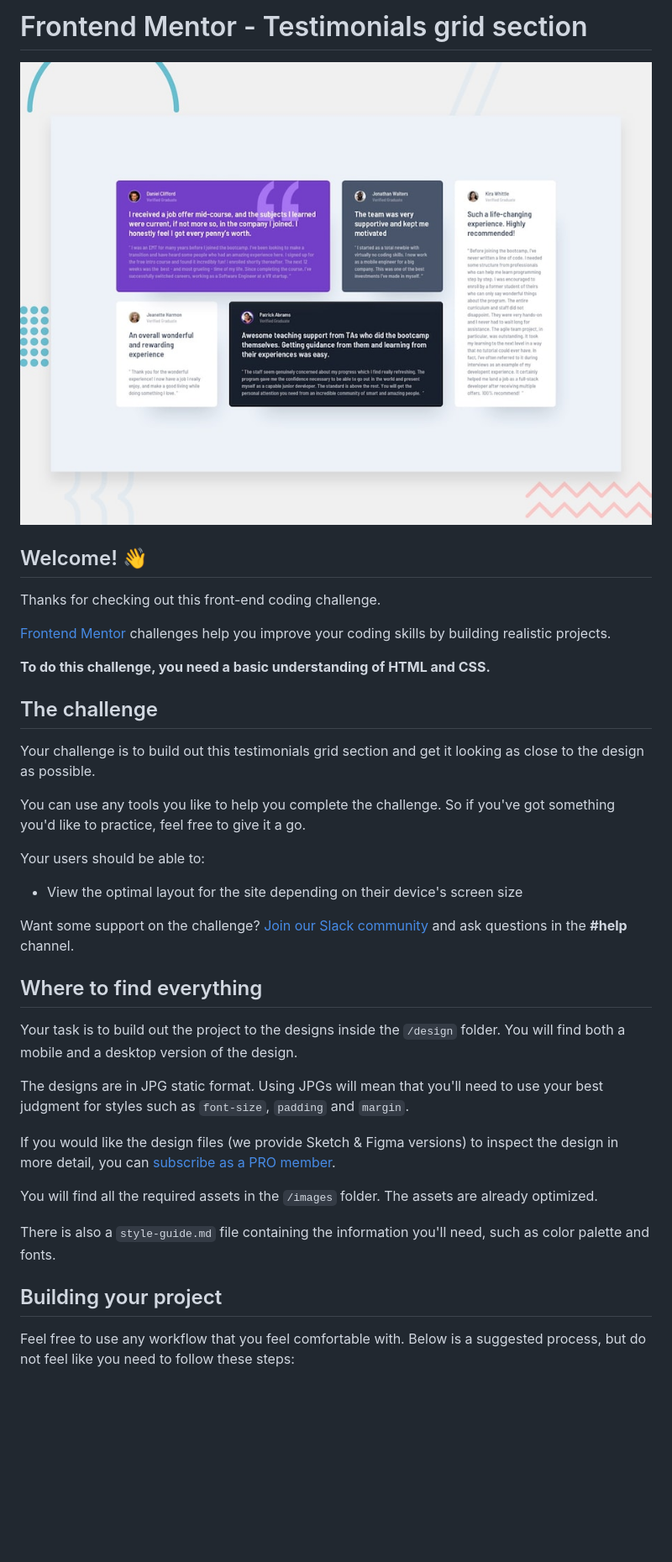
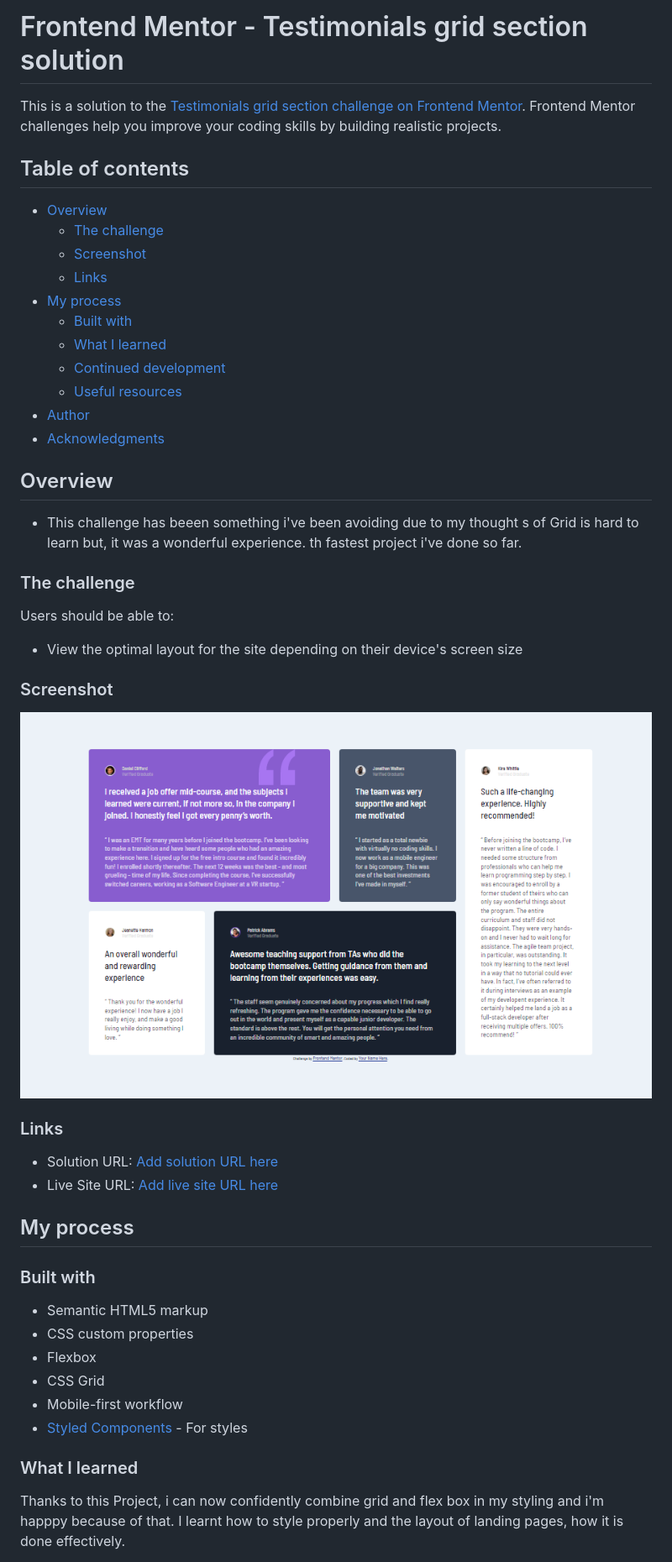
Before and after one commit to chemben17/-frontend-mentor-grid-challenge, a Markdown page: README.md, the part around the change printed below. Shown: that part at 84% size. GitHub-like rendering; pictures changed too: Screenshot 2023-05-17 035809.png (added); blank space fills up the shorter version.

Commit message:
updated my README file

```diff
--- a/README.md
+++ b/README.md
@@ -1,40 +1,53 @@
-# Frontend Mentor - Testimonials grid section
+# Frontend Mentor - Testimonials grid section solution
 
-![Design preview for the Testimonials grid section coding challenge](./design/desktop-preview.jpg)
+This is a solution to the [Testimonials grid section challenge on Frontend Mentor](https://www.frontendmentor.io/challenges/testimonials-grid-section-Nnw6J7Un7). Frontend Mentor challenges help you improve your coding skills by building realistic projects.
 
-## Welcome! 👋
+## Table of contents
 
-Thanks for checking out this front-end coding challenge.
+- [Overview](#overview)
+  - [The challenge](#the-challenge)
+  - [Screenshot](#screenshot)
+  - [Links](#links)
+- [My process](#my-process)
+  - [Built with](#built-with)
+  - [What I learned](#what-i-learned)
+  - [Continued development](#continued-development)
+  - [Useful resources](#useful-resources)
+- [Author](#author)
+- [Acknowledgments](#acknowledgments)
 
-[Frontend Mentor](https://www.frontendmentor.io) challenges help you improve your coding skills by building realistic projects.
+## Overview
 
-**To do this challenge, you need a basic understanding of HTML and CSS.**
+- This challenge has beeen something i've been avoiding due to my thought s of Grid is hard to learn but, it was a wonderful experience. th fastest project i've done so far.
 
-## The challenge
+### The challenge
 
-Your challenge is to build out this testimonials grid section and get it looking as close to the design as possible.
-
-You can use any tools you like to help you complete the challenge. So if you've got something you'd like to practice, feel free to give it a go.
-
-Your users should be able to:
+Users should be able to:
 
 - View the optimal layout for the site depending on their device's screen size
 
-Want some support on the challenge? [Join our Slack community](https://www.frontendmentor.io/slack) and ask questions in the **#help** channel.
+### Screenshot
 
-## Where to find everything
+![](./Screenshot%202023-05-17%20035809.png)
 
-Your task is to build out the project to the designs inside the `/design` folder. You will find both a mobile and a desktop version of the design.
+### Links
 
-The designs are in JPG static format. Using JPGs will mean that you'll need to use your best judgment for styles such as `font-size`, `padding` and `margin`.
+- Solution URL: [Add solution URL here](https://your-solution-url.com)
+- Live Site URL: [Add live site URL here](https://your-live-site-url.com)
 
-If you would like the design files (we provide Sketch & Figma versions) to inspect the design in more detail, you can [subscribe as a PRO member](https://www.frontendmentor.io/pro).
+## My process
 
-You will find all the required assets in the `/images` folder. The assets are already optimized.
+### Built with
 
-There is also a `style-guide.md` file containing the information you'll need, such as color palette and fonts.
+- Semantic HTML5 markup
+- CSS custom properties
+- Flexbox
+- CSS Grid
+- Mobile-first workflow
+- [Styled Components](https://styled-components.com/) - For styles
 
-## Building your project
+### What I learned
 
-Feel free to use any workflow that you feel comfortable with. Below is a suggested process, but do not feel like you need to follow these steps:
+Thanks to this Project, i can now confidently combine grid and flex box in my styling and i'm happpy because of that.
+I learnt how to style properly and the layout of landing pages, how it is done effectively.
 
```
Also changed, not shown: other parts of README.md (+13 -42 lines), README-template.md (deleted, +0 -110 lines), 1 other file.
